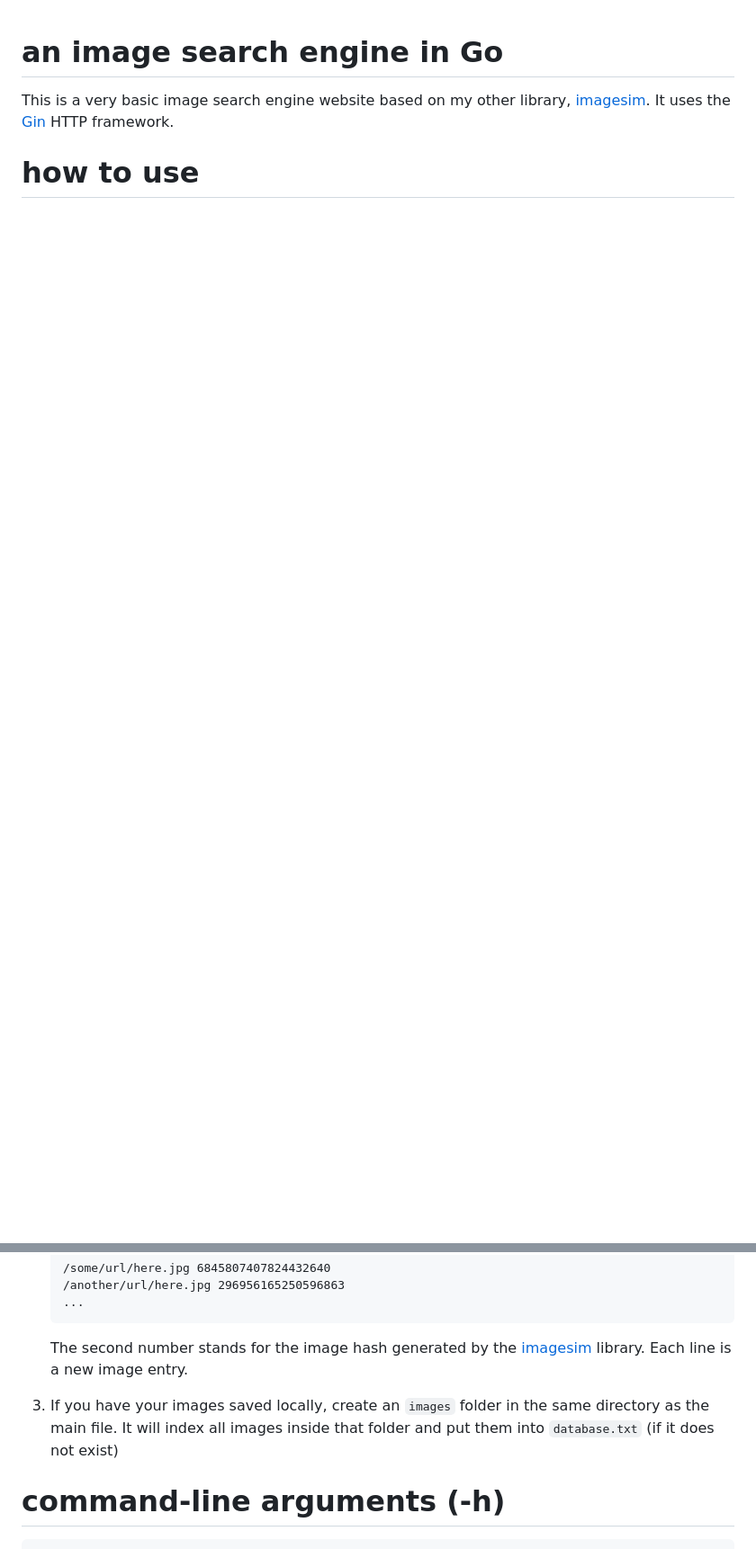
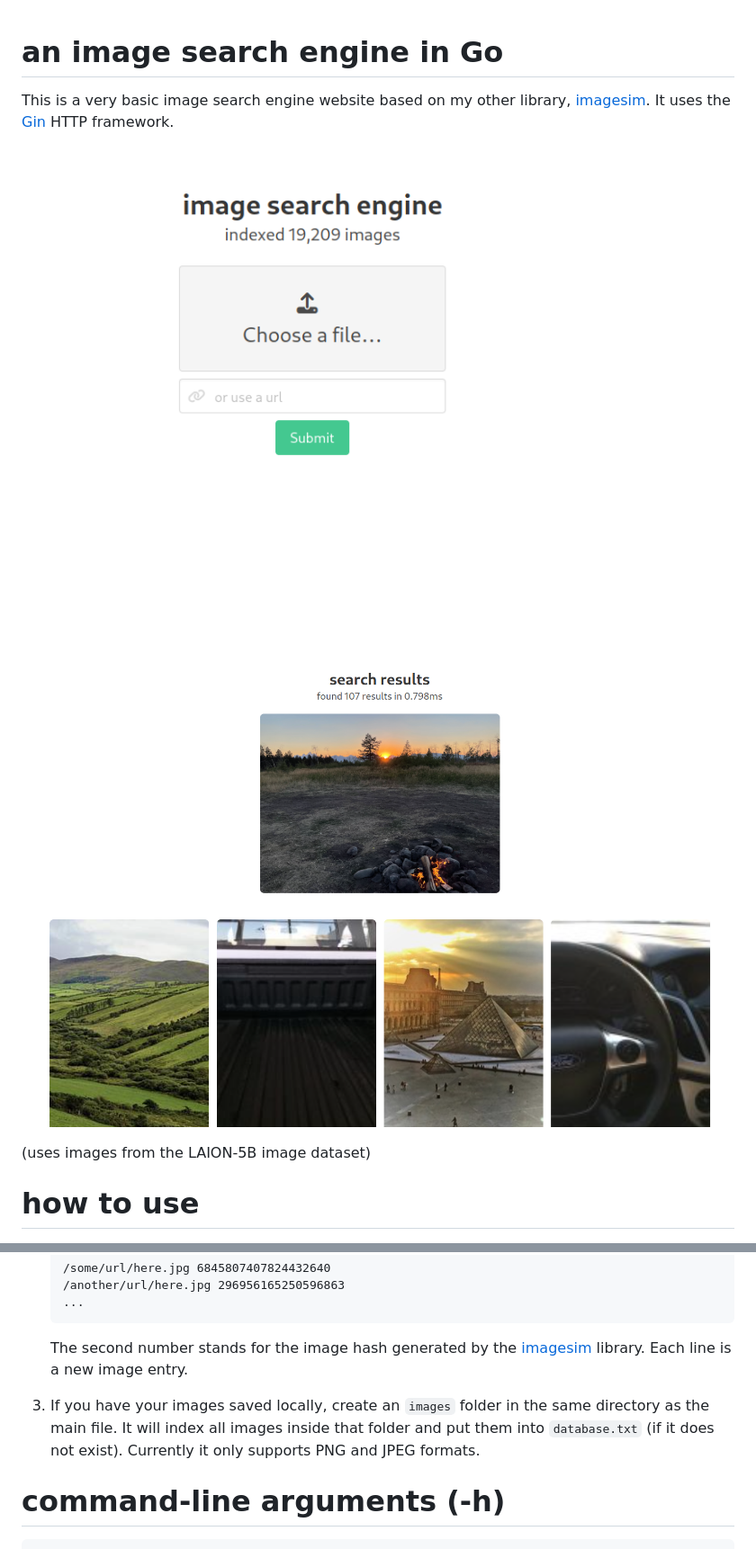
Before and after one commit to zeozeozeo/imgsearch, a Markdown page: README.md, 2 parts joined by grey strips. Shown: that part at 90% size. Rendered like a GitHub page; pictures changed too: results.png (added); blank space fills up the shorter version.

```diff
--- a/README.md
+++ b/README.md
@@ -2,5 +2,11 @@
 
 This is a very basic image search engine website based on my other library, [imagesim](https://github.com/zeozeozeo/imagesim). It uses the [Gin](https://github.com/gin-gonic/gin) HTTP framework.
 
+![landing](https://github.com/zeozeozeo/imgsearch/blob/main/landing.png?raw=true)
+
+![search results](https://github.com/zeozeozeo/imgsearch/blob/main/results.png?raw=true)
+
+(uses images from the LAION-5B image dataset)
+
 # how to use
 
@@ -15,7 +21,7 @@ This is a very basic image search engine website based on my other library, [ima
 
     The second number stands for the image hash generated by the [imagesim](https://github.com/zeozeozeo/imagesim) library. Each line is a new image entry.
 
-3. If you have your images saved locally, create an `images` folder in the same directory as the main file. It will index all images inside that folder and put them into `database.txt` (if it does not exist)
+3. If you have your images saved locally, create an `images` folder in the same directory as the main file. It will index all images inside that folder and put them into `database.txt` (if it does not exist). Currently it only supports PNG and JPEG formats.
 
 # command-line arguments (-h)
 
```
Also changed, not shown: other parts of README.md (+1 -1 lines).
